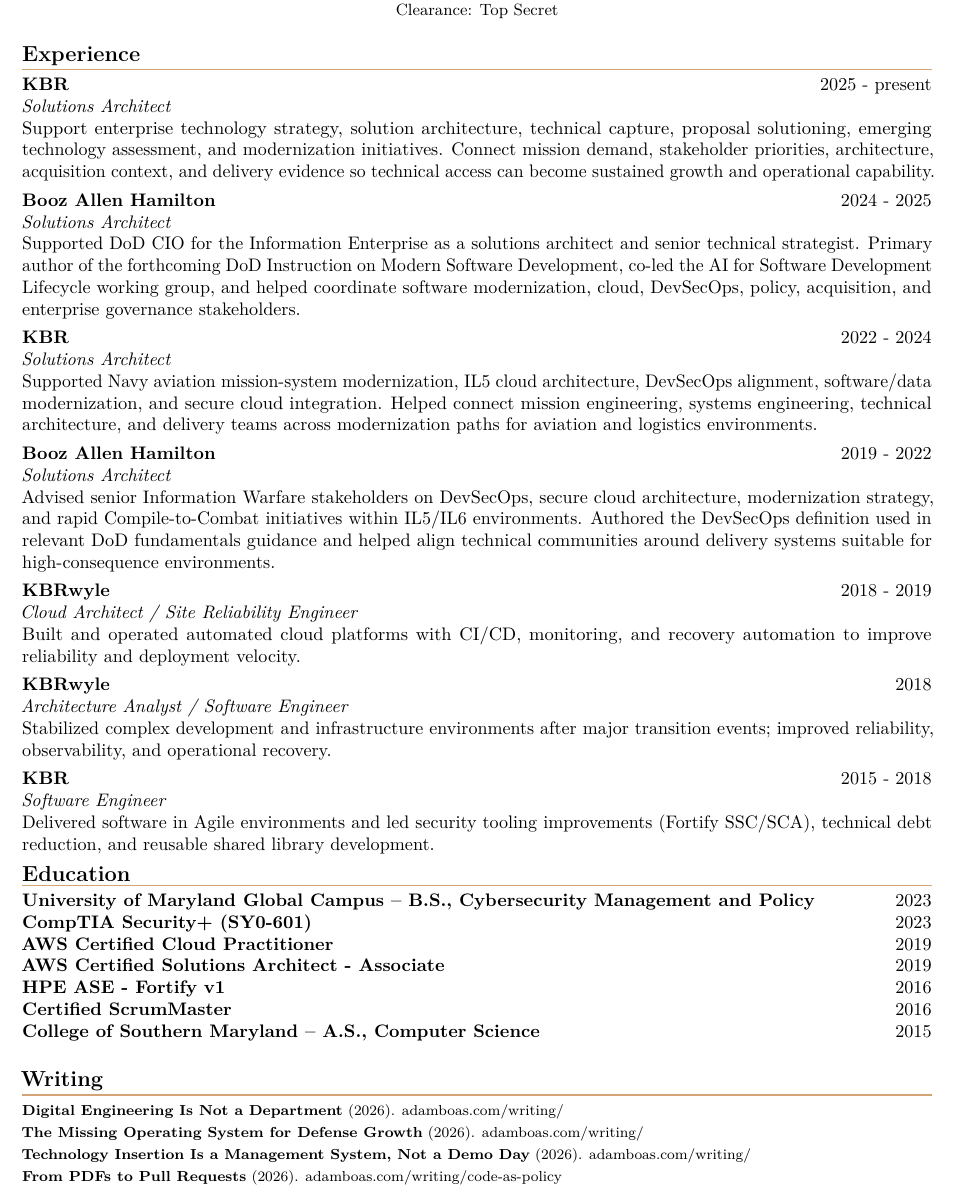
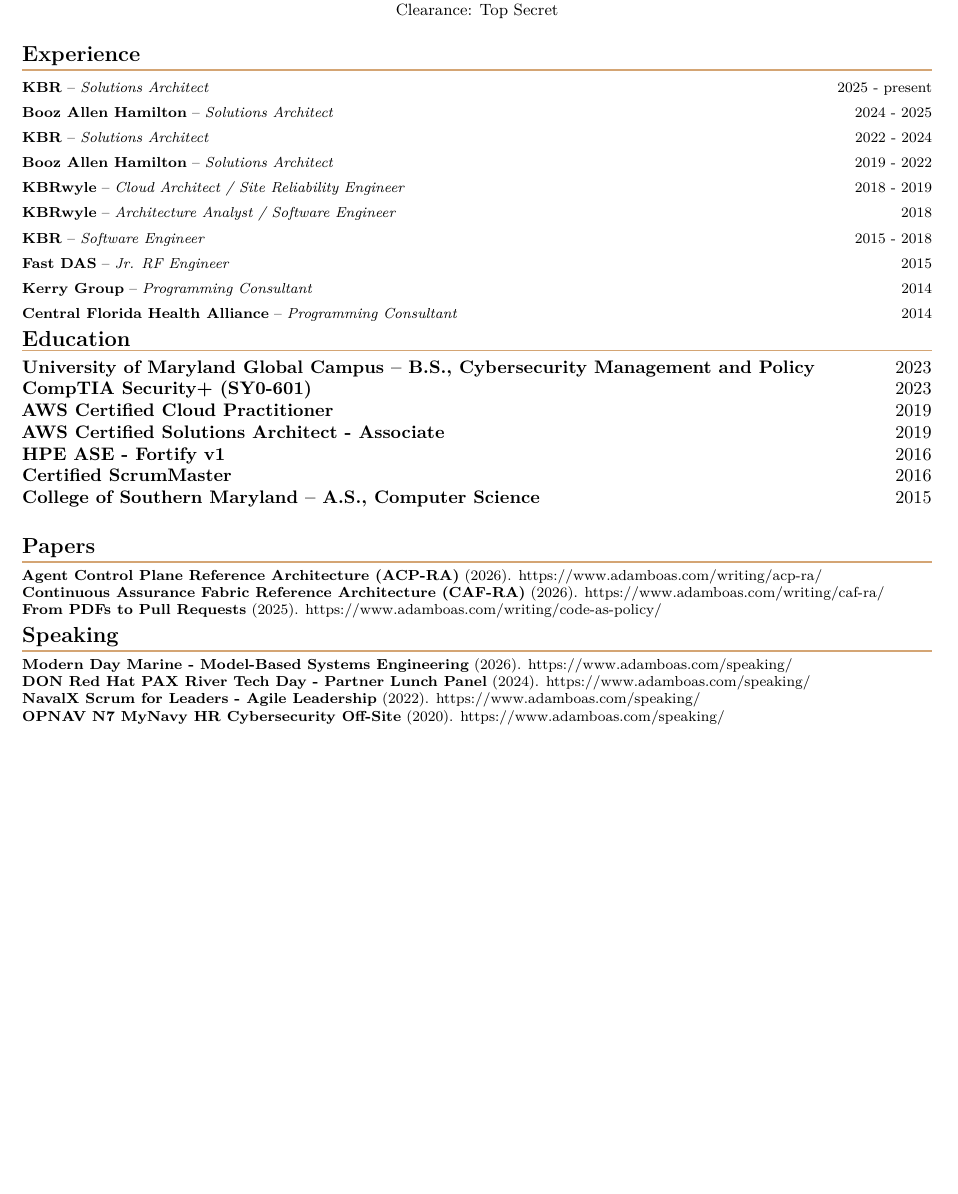
Before and after one commit to anboas/Whitepaper, a LaTeX CV (memos/adam-boas-resume/tex/memo.tex): part of the page, cut so that both start at the same text, the shorter picture padded with empty space. Compiled offline with pdfLaTeX.

Commit message:
Tighten resume PDF content

```diff
--- a/memos/adam-boas-resume/tex/memo.tex
+++ b/memos/adam-boas-resume/tex/memo.tex
@@ -1,14 +1,15 @@
 \documentclass[10pt]{article}
 
 \newcommand{\MemoTitle}{Adam Boas Resume}
-\newcommand{\MemoDate}{August 1, 2026}
+\newcommand{\MemoDate}{August 12, 2026}
 \newcommand{\MemoLogoPath}{../../../tex/assets/icon-180.png}
 
 \input{../../../tex/memo_preamble.tex}
 \hypersetup{pdfsubject={Top Secret}, pdfkeywords={Clearance: Top Secret}}
 
-\newcommand{\ResumeSection}[1]{\vspace{0.16em}\noindent\textbf{\large #1}\par\nointerlineskip\textcolor{accentgold}{\rule{\textwidth}{0.75pt}}\vspace{-0.08em}}
-\newcommand{\Role}[4]{\textbf{#1} \hfill #3\\\textit{#2}\\#4\par\vspace{0.20em}}
+\newcommand{\ResumeSection}[1]{\vspace{0.18em}\noindent\textbf{\large #1}\par\nointerlineskip\textcolor{accentgold}{\rule{\textwidth}{0.75pt}}\vspace{0.02em}}
+\newcommand{\Role}[3]{{\footnotesize\textbf{#1} -- \textit{#2} \hfill #3}\par}
+\newcommand{\LinkedEntry}[3]{{\footnotesize\textbf{#1} (#2). \href{#3}{#3}}\par}
 
 \begin{document}
 \newgeometry{top=0.65in,bottom=0.65in,left=0.78in,right=0.78in}
@@ -21,13 +22,16 @@
 \end{center}
 
 \ResumeSection{Experience}
-\Role{KBR}{Solutions Architect}{2025 - present}{Support enterprise technology strategy, solution architecture, technical capture, proposal solutioning, emerging technology assessment, and modernization initiatives. Connect mission demand, stakeholder priorities, architecture, acquisition context, and delivery evidence so technical access can become sustained growth and operational capability.}
-\Role{Booz Allen Hamilton}{Solutions Architect}{2024 - 2025}{Supported DoD CIO for the Information Enterprise as a solutions architect and senior technical strategist. Primary author of the forthcoming DoD Instruction on Modern Software Development, co-led the AI for Software Development Lifecycle working group, and helped coordinate software modernization, cloud, DevSecOps, policy, acquisition, and enterprise governance stakeholders.}
-\Role{KBR}{Solutions Architect}{2022 - 2024}{Supported Navy aviation mission-system modernization, IL5 cloud architecture, DevSecOps alignment, software/data modernization, and secure cloud integration. Helped connect mission engineering, systems engineering, technical architecture, and delivery teams across modernization paths for aviation and logistics environments.}
-\Role{Booz Allen Hamilton}{Solutions Architect}{2019 - 2022}{Advised senior Information Warfare stakeholders on DevSecOps, secure cloud architecture, modernization strategy, and rapid Compile-to-Combat initiatives within IL5/IL6 environments. Authored the DevSecOps definition used in relevant DoD fundamentals guidance and helped align technical communities around delivery systems suitable for high-consequence environments.}
-\Role{KBRwyle}{Cloud Architect / Site Reliability Engineer}{2018 - 2019}{Built and operated automated cloud platforms with CI/CD, monitoring, and recovery automation to improve reliability and deployment velocity.}
-\Role{KBRwyle}{Architecture Analyst / Software Engineer}{2018}{Stabilized complex development and infrastructure environments after major transition events; improved reliability, observability, and operational recovery.}
-\Role{KBR}{Software Engineer}{2015 - 2018}{Delivered software in Agile environments and led security tooling improvements (Fortify SSC/SCA), technical debt reduction, and reusable shared library development.}
+\Role{KBR}{Solutions Architect}{2025 - present}
+\Role{Booz Allen Hamilton}{Solutions Architect}{2024 - 2025}
+\Role{KBR}{Solutions Architect}{2022 - 2024}
+\Role{Booz Allen Hamilton}{Solutions Architect}{2019 - 2022}
+\Role{KBRwyle}{Cloud Architect / Site Reliability Engineer}{2018 - 2019}
+\Role{KBRwyle}{Architecture Analyst / Software Engineer}{2018}
+\Role{KBR}{Software Engineer}{2015 - 2018}
+\Role{Fast DAS}{Jr. RF Engineer}{2015}
+\Role{Kerry Group}{Programming Consultant}{2014}
+\Role{Central Florida Health Alliance}{Programming Consultant}{2014}
 
 \ResumeSection{Education}
 {\setlength{\parskip}{0.06em}
@@ -40,12 +44,19 @@
 \textbf{College of Southern Maryland -- A.S., Computer Science} \hfill 2015\\
 }
 
-\ResumeSection{Writing}
+\ResumeSection{Papers}
 {\footnotesize\setlength{\parskip}{0.00em}
-\textbf{Digital Engineering Is Not a Department} (2026). \href{https://www.adamboas.com/writing/2026-07-31-digital-engineering-not-a-department/}{adamboas.com/writing/}\\
-\textbf{The Missing Operating System for Defense Growth} (2026). \href{https://www.adamboas.com/writing/2026-07-30-missing-operating-system-defense-growth/}{adamboas.com/writing/}\\
-\textbf{Technology Insertion Is a Management System, Not a Demo Day} (2026). \href{https://www.adamboas.com/writing/2026-07-30-technology-insertion-management-system/}{adamboas.com/writing/}\\
-\textbf{From PDFs to Pull Requests} (2026). \href{https://www.adamboas.com/writing/code-as-policy/}{adamboas.com/writing/code-as-policy}
+\LinkedEntry{Agent Control Plane Reference Architecture (ACP-RA)}{2026}{https://www.adamboas.com/writing/acp-ra/}
+\LinkedEntry{Continuous Assurance Fabric Reference Architecture (CAF-RA)}{2026}{https://www.adamboas.com/writing/caf-ra/}
+\LinkedEntry{From PDFs to Pull Requests}{2025}{https://www.adamboas.com/writing/code-as-policy/}
+}
+
+\ResumeSection{Speaking}
+{\footnotesize\setlength{\parskip}{0.00em}
+\LinkedEntry{Modern Day Marine - Model-Based Systems Engineering}{2026}{https://www.adamboas.com/speaking/}
+\LinkedEntry{DON Red Hat PAX River Tech Day - Partner Lunch Panel}{2024}{https://www.adamboas.com/speaking/}
+\LinkedEntry{NavalX Scrum for Leaders - Agile Leadership}{2022}{https://www.adamboas.com/speaking/}
+\LinkedEntry{OPNAV N7 MyNavy HR Cybersecurity Off-Site}{2020}{https://www.adamboas.com/speaking/}
 }
 
 \end{document}
```
